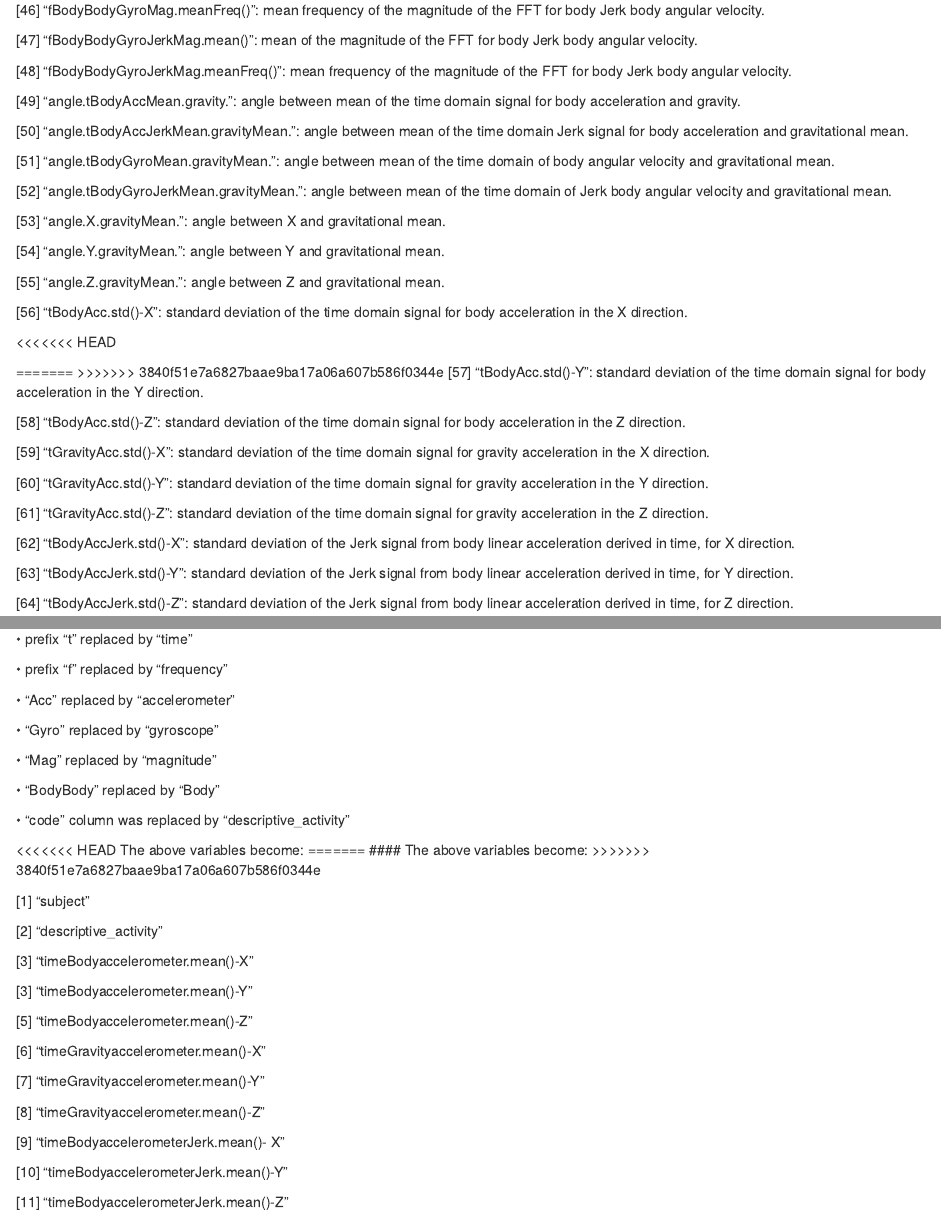
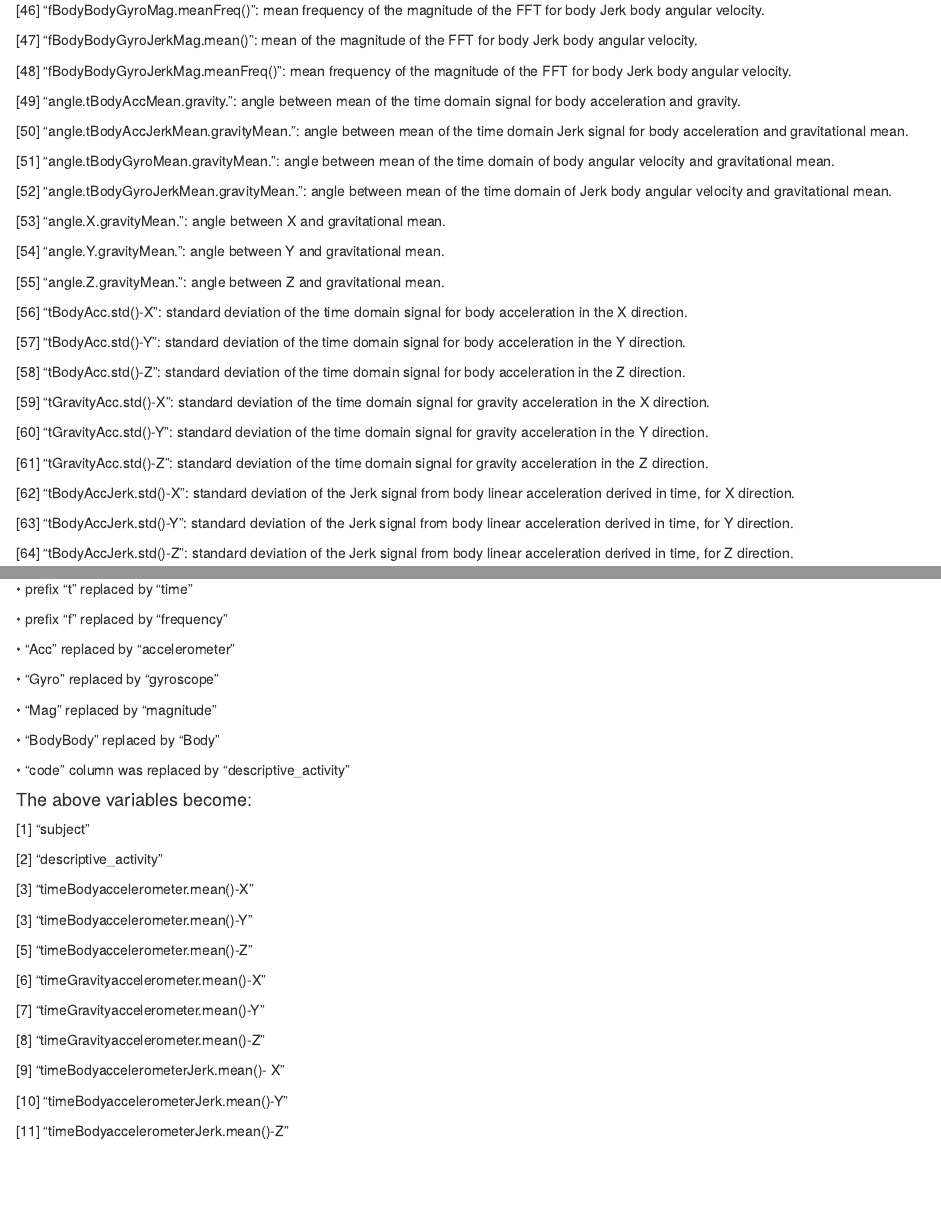
Before and after one commit to lilianabraescu/Getting-and-Cleaning-Data-Course-Project, an R Markdown document (BookCode.Rmd): the page in a window 1100 px wide, from 1540 px down, and a second part further down, joined at a grey line. Rendered offline with R 4.5, knitr and Pandoc, with nearby package versions.

Commit message:
Update BookCode.Rmd

```diff
--- a/BookCode.Rmd
+++ b/BookCode.Rmd
@@ -117,10 +117,6 @@ CODE BOOK
 
 [56]	"tBodyAcc.std()-X": standard deviation of the time domain signal for body acceleration in the X direction.
 
-<<<<<<< HEAD
-
-=======
->>>>>>> 3840f51e7a6827baae9ba17a06a607b586f0344e
 [57]	"tBodyAcc.std()-Y": standard deviation of the time domain signal for body acceleration in the Y direction.
 
 [58]	"tBodyAcc.std()-Z": standard deviation of the time domain signal for body acceleration in the Z direction.
@@ -200,11 +196,8 @@ CODE BOOK
 
 •	"code" column was replaced by "descriptive_activity"
 
-<<<<<<< HEAD
-The above variables become:
-=======
+
 #### The above variables become:
->>>>>>> 3840f51e7a6827baae9ba17a06a607b586f0344e
 
 [1] "subject"
 
```
